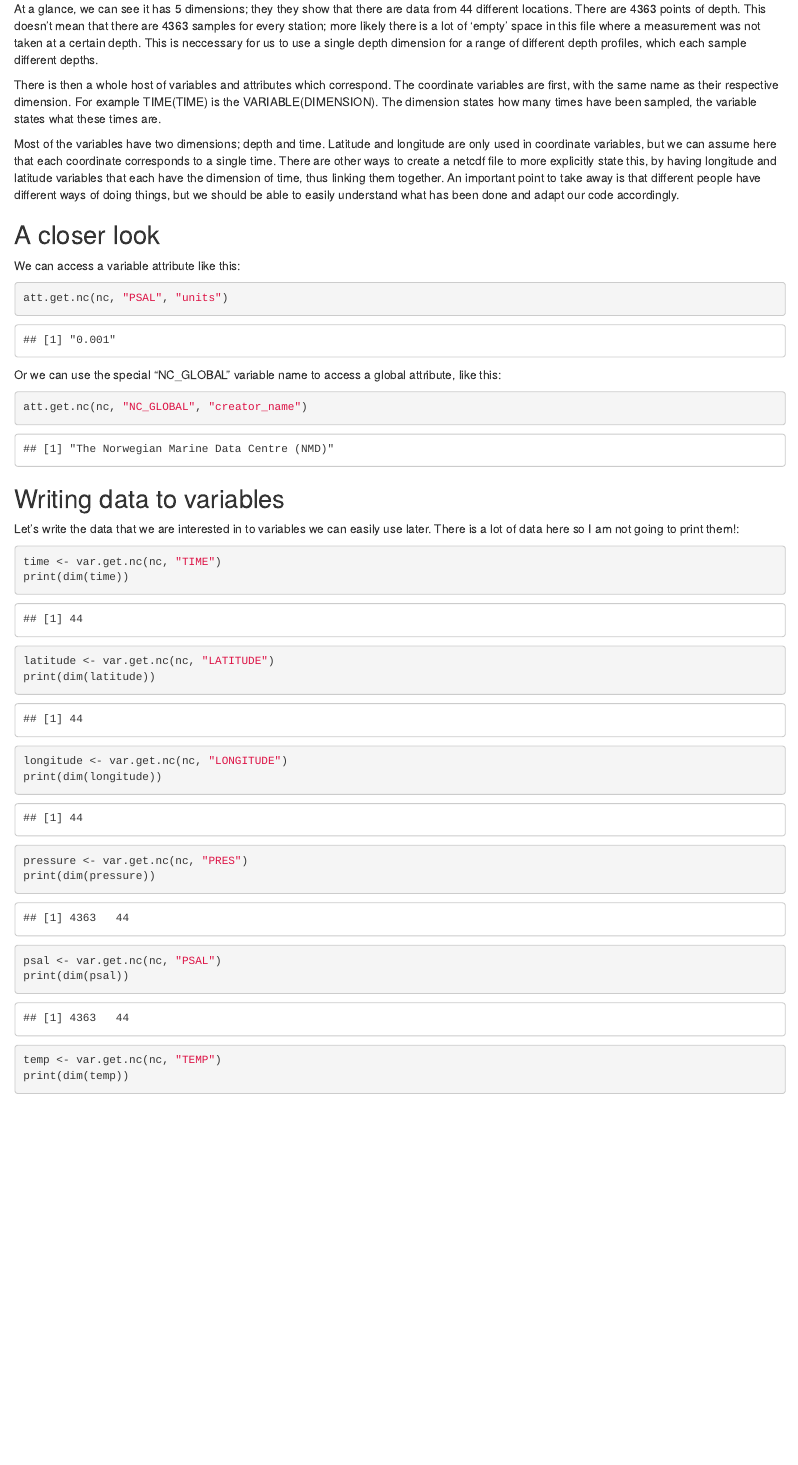
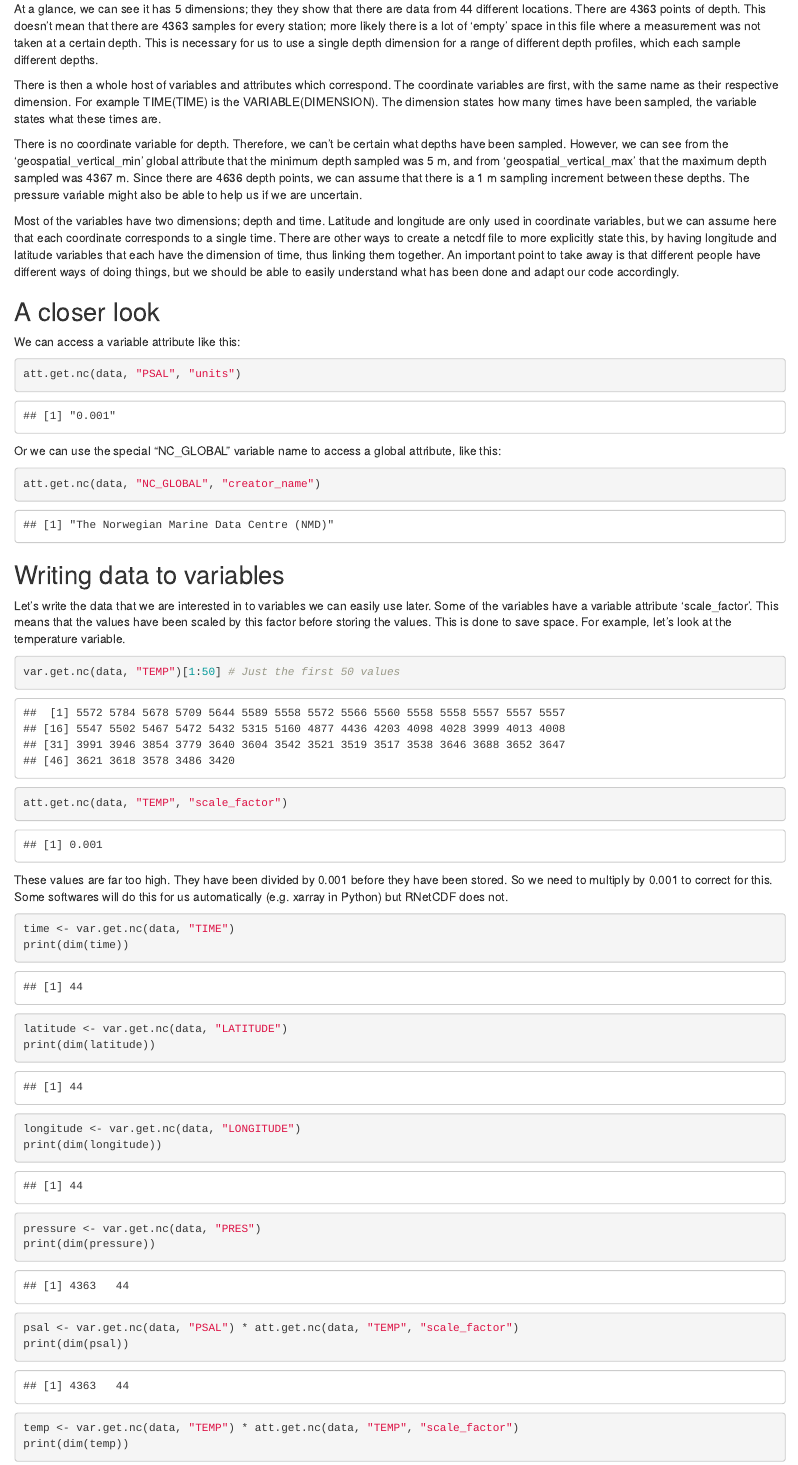
Before and after one commit to lhmarsden/NetCDF-CF_workshops, an R Markdown document (R_workshop_materials/rnetcdf_analyse_ctd_data.Rmd): the page in a window 1100 px wide, from 5800 px down. The pictures show the output file R_workshop_materials/rnetcdf_analyse_ctd_data.html that the author committed with the source, opened offline.

Commit message:
scale factors corrected for

````diff
--- a/R_workshop_materials/rnetcdf_analyse_ctd_data.Rmd
+++ b/R_workshop_materials/rnetcdf_analyse_ctd_data.Rmd
@@ -27,8 +27,10 @@ print.nc(nc)
 ```
 
-At a glance, we can see it has 5 dimensions; they they show that there are data from 44 different locations. There are 4363 points of depth. This doesn't mean that there are 4363 samples for every station; more likely there is a lot of 'empty' space in this file where a measurement was not taken at a certain depth. This is neccessary for us to use a single depth dimension for a range of different depth profiles, which each sample different depths.
+At a glance, we can see it has 5 dimensions; they they show that there are data from 44 different locations. There are 4363 points of depth. This doesn't mean that there are 4363 samples for every station; more likely there is a lot of 'empty' space in this file where a measurement was not taken at a certain depth. This is necessary for us to use a single depth dimension for a range of different depth profiles, which each sample different depths.
 
 There is then a whole host of variables and attributes which correspond. The coordinate variables are first, with the same name as their respective dimension. For example TIME(TIME) is the VARIABLE(DIMENSION). The dimension states how many times have been sampled, the variable states what these times are.
+
+There is no coordinate variable for depth. Therefore, we can't be certain what depths have been sampled. However, we can see from the 'geospatial_vertical_min' global attribute that the minimum depth sampled was 5 m, and from 'geospatial_vertical_max' that the maximum depth sampled was 4367 m. Since there are 4636 depth points, we can assume that there is a 1 m sampling increment between these depths. The pressure variable might also be able to help us if we are uncertain.
 
 Most of the variables have two dimensions; depth and time. Latitude and longitude are only used in coordinate variables, but we can assume here that each coordinate corresponds to a single time. There are other ways to create a netcdf file to more explicitly state this, by having longitude and latitude variables that each have the dimension of time, thus linking them together. An important point to take away is that different people have different ways of doing things, but we should be able to easily understand what has been done and adapt our code accordingly.
 
@@ -37,29 +39,19 @@ Most of the variables have two dimensions; depth and time. Latitude and longitud
 We can access a variable attribute like this:
 
 ```{r}
-att.get.nc(nc, "PSAL", "units")
+att.get.nc(data, "PSAL", "units")
 ```
 
 Or we can use the special "NC_GLOBAL" variable name to access a global attribute, like this:
 
 ```{r}
-att.get.nc(nc, "NC_GLOBAL", "creator_name")
+att.get.nc(data, "NC_GLOBAL", "creator_name")
 ```
 
 ## Writing data to variables
 
-Let's write the data that we are interested in to variables we can easily use later. There is a lot of data here so I am not going to print them!:
+Let's write the data that we are interested in to variables we can easily use later. Some of the variables have a variable attribute 'scale_factor'. This means that the values have been scaled by this factor before storing the values. This is done to save space. For example, let's look at the temperature variable.
 
 ```{r}
-time <- var.get.nc(nc, "TIME")
-print(dim(time))
-latitude <- var.get.nc(nc, "LATITUDE")
-print(dim(latitude))
-longitude <- var.get.nc(nc, "LONGITUDE")
-print(dim(longitude))
-pressure <- var.get.nc(nc, "PRES")
-print(dim(pressure))
-psal <- var.get.nc(nc, "PSAL")
-print(dim(psal))
-temp <- var.get.nc(nc, "TEMP")
-print(dim(temp))
+var.get.nc(data, "TEMP")[1:50] # Just the first 50 values
+att.get.nc(data, "TEMP", "scale_factor")
@@ -67,7 +58,17 @@ var.get.nc(nc, "TIME")
 ```
 
-
-Our time variable is currently in 'days since 1950-01-01T00:00:00Z' Let's convert these values to something more useful to us.
+These values are far too high. They have been divided by 0.001 before they have been stored. So we need to multiply by 0.001 to correct for this. Some softwares will do this for us automatically (e.g. xarray in Python) but RNetCDF does not.
 
 ```{r}
-att.get.nc(nc, "TIME", "units")
+time <- var.get.nc(data, "TIME")
+print(dim(time))
+latitude <- var.get.nc(data, "LATITUDE")
+print(dim(latitude))
+longitude <- var.get.nc(data, "LONGITUDE")
+print(dim(longitude))
+pressure <- var.get.nc(data, "PRES")
+print(dim(pressure))
+psal <- var.get.nc(data, "PSAL") * att.get.nc(data, "TEMP", "scale_factor")
+print(dim(psal))
+temp <- var.get.nc(data, "TEMP") * att.get.nc(data, "TEMP", "scale_factor")
+print(dim(temp))
````
Also changed, not shown: R_workshop_materials/rnetcdf_analyse_ctd_data.html, R_workshop_materials/rnetcdf_analyse_ctd_data.Rmd (14 more changed lines).
